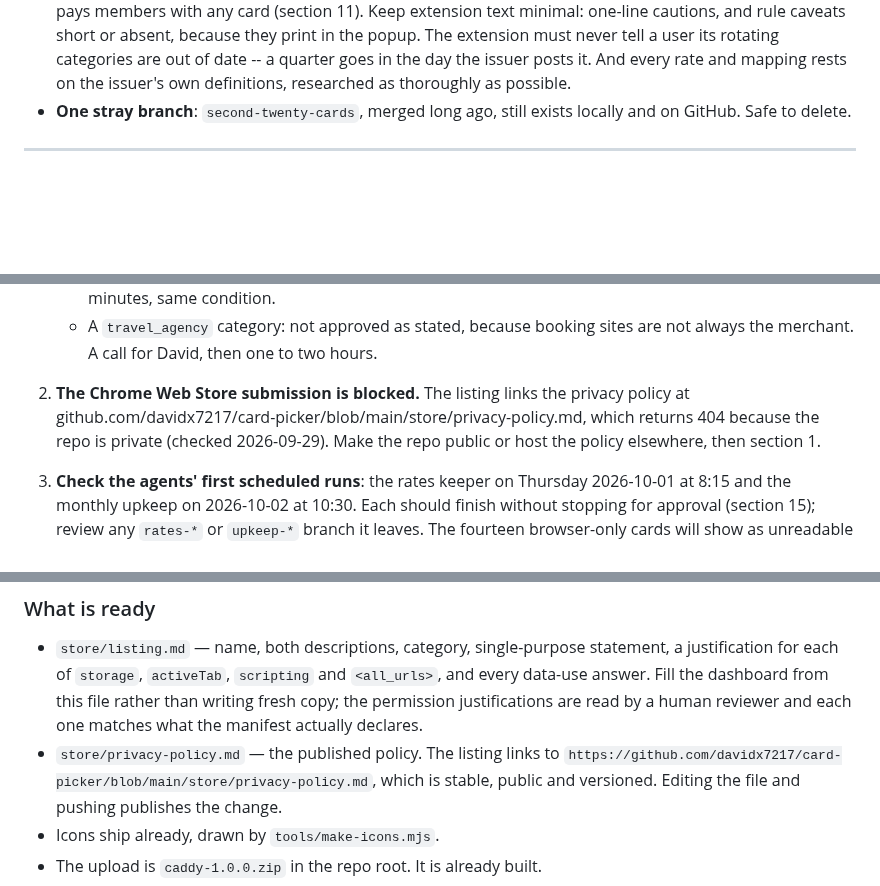
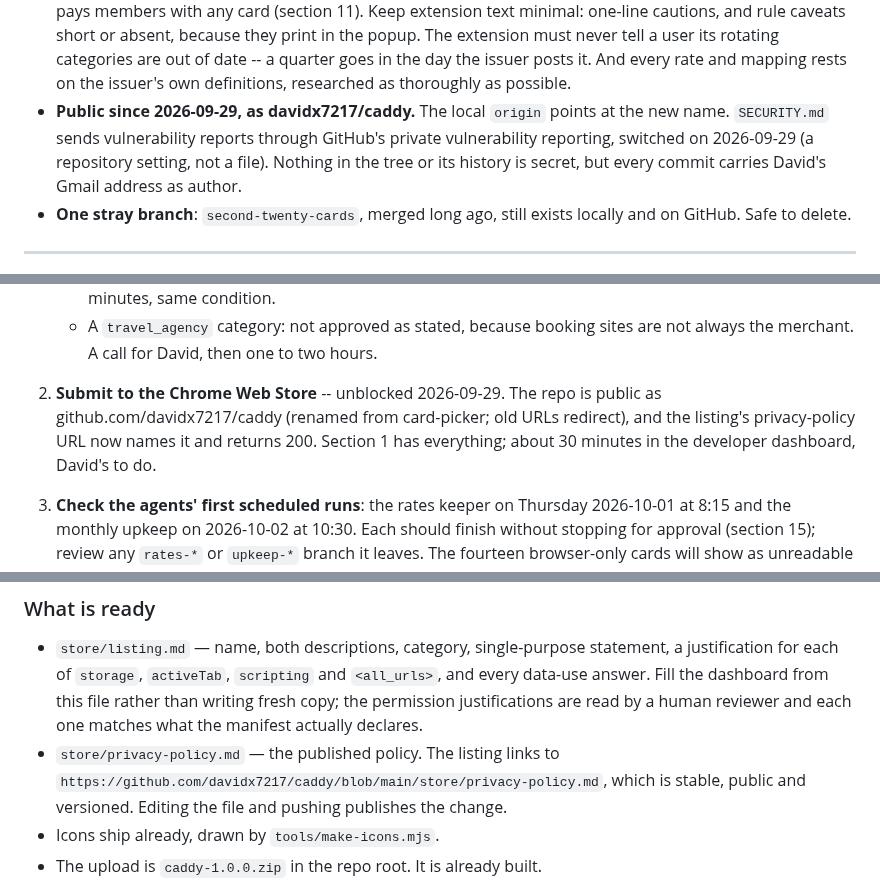
Before and after one commit to davidx7217/caddy, a Markdown page: HANDOFF.md, 3 parts joined by grey strips. Rendered like a GitHub page; blank space fills up the shorter version.

Commit message:
Record the public repository, its security policy and the unblocked store item
The repository is public as davidx7217/caddy, so the Web Store item in the start
list is no longer blocked and section 1's policy URL uses the new name. The
state list now says where vulnerability reports go, that private reporting was
switched on as a repository setting, and what going public exposed: no secrets
in the tree or history, but David's Gmail address on every commit.

Co-Authored-By: Claude Opus 5.5 <noreply@anthropic.com>

```diff
--- a/HANDOFF.md
+++ b/HANDOFF.md
@@ -43,6 +43,11 @@ works and why; this file is only the state of play.
   rotating categories are out of date -- a quarter goes in the day the issuer
   posts it. And every rate and mapping rests on the issuer's own definitions,
   researched as thoroughly as possible.
+- **Public since 2026-09-29, as davidx7217/caddy.** The local `origin` points at
+  the new name. `SECURITY.md` sends vulnerability reports through GitHub's
+  private vulnerability reporting, switched on 2026-09-29 (a repository setting,
+  not a file). Nothing in the tree or its history is secret, but every commit
+  carries David's Gmail address as author.
 - **One stray branch**: `second-twenty-cards`, merged long ago, still exists
   locally and on GitHub. Safe to delete.
 
@@ -63,10 +68,10 @@ dated.
      nike.com. About 10 minutes, same condition.
    - A `travel_agency` category: not approved as stated, because booking sites
      are not always the merchant. A call for David, then one to two hours.
-2. **The Chrome Web Store submission is blocked.** The listing links the privacy
-   policy at github.com/davidx7217/card-picker/blob/main/store/privacy-policy.md,
-   which returns 404 because the repo is private (checked 2026-09-29). Make the
-   repo public or host the policy elsewhere, then section 1.
+2. **Submit to the Chrome Web Store** -- unblocked 2026-09-29. The repo is public
+   as github.com/davidx7217/caddy (renamed from card-picker; old URLs redirect),
+   and the listing's privacy-policy URL now names it and returns 200. Section 1
+   has everything; about 30 minutes in the developer dashboard, David's to do.
 3. **Check the agents' first scheduled runs**: the rates keeper on Thursday
    2026-10-01 at 8:15 and the monthly upkeep on 2026-10-02 at 10:30. Each should
    finish without stopping for approval (section 15); review any `rates-*` or
@@ -129,7 +134,7 @@ Everything is written, checked and current. Nothing about it is blocked.
   rather than writing fresh copy; the permission justifications are read by a
   human reviewer and each one matches what the manifest actually declares.
 - `store/privacy-policy.md` — the published policy. The listing links to
-  `https://github.com/davidx7217/card-picker/blob/main/store/privacy-policy.md`,
+  `https://github.com/davidx7217/caddy/blob/main/store/privacy-policy.md`,
   which is stable, public and versioned. Editing the file and pushing publishes
   the change.
 - Icons ship already, drawn by `tools/make-icons.mjs`.
```
